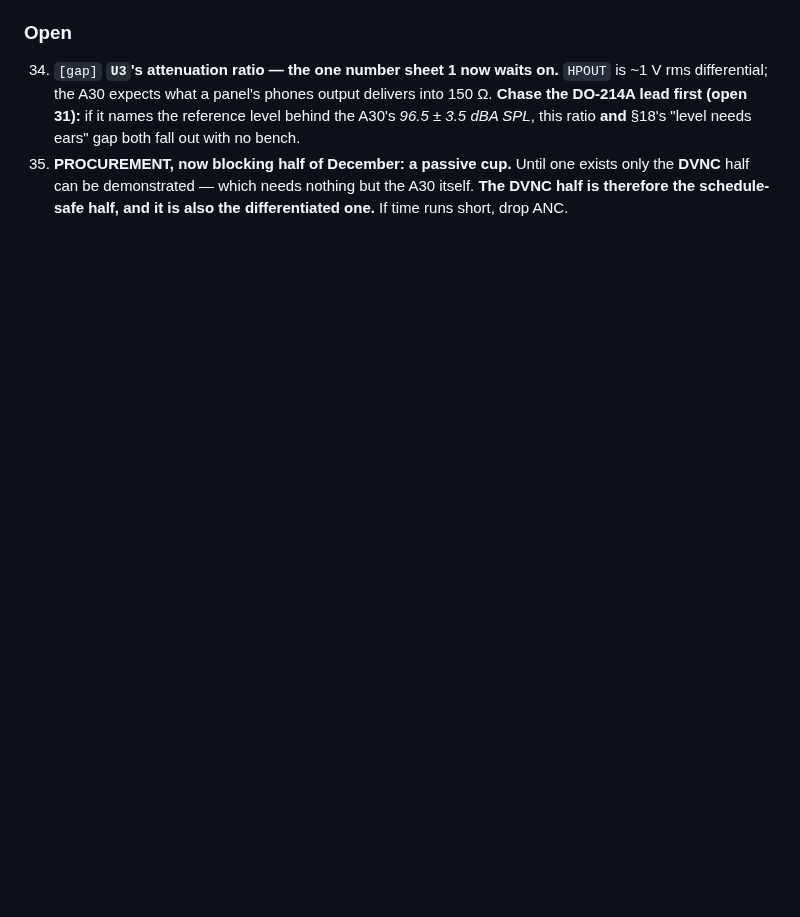
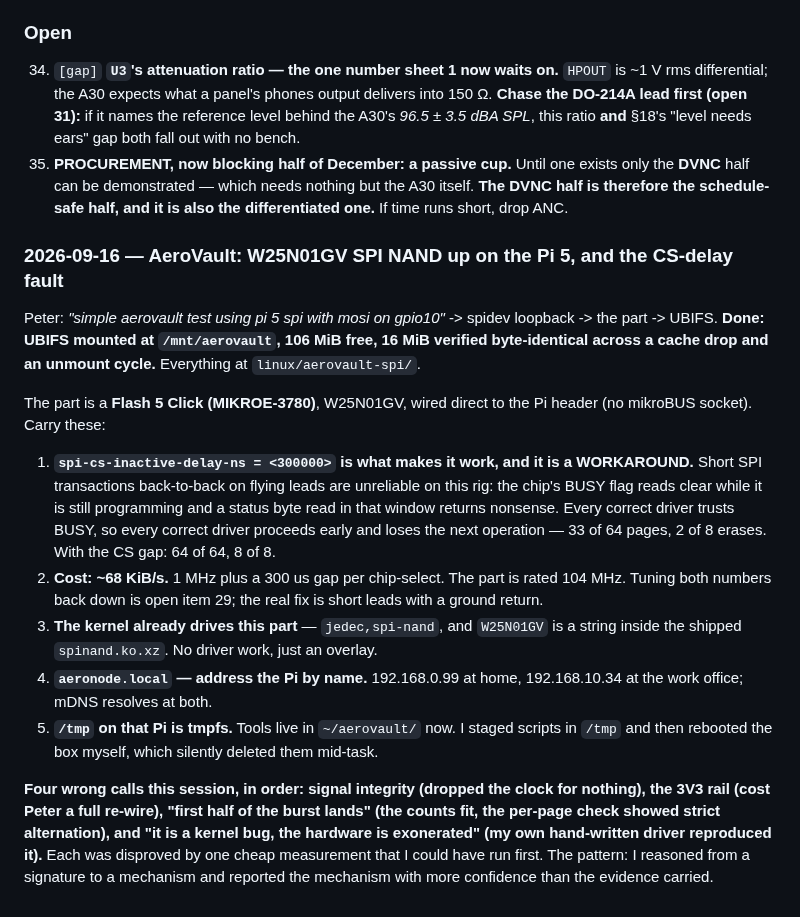
Before and after one commit to pb-aero/lima, a Markdown page: .agent/status.md, the part around the change. Rendered like a GitHub page; blank space fills up the shorter version.

Commit message:
[LIMA] AeroVault verified end to end - 16 MiB byte-identical across unmount, plus status and handoff for the CS-delay workaround

```diff
--- a/.agent/status.md
+++ b/.agent/status.md
@@ -1210,3 +1210,33 @@ Peter: *"let's assume the a30 for now and update the sheets."* `[ruled]`
 35. **PROCUREMENT, now blocking half of December: a passive cup.** Until one exists only the **DVNC**
     half can be demonstrated — which needs nothing but the A30 itself. **The DVNC half is therefore
     the schedule-safe half, and it is also the differentiated one.** If time runs short, drop ANC.
+
+### 2026-09-16 — AeroVault: W25N01GV SPI NAND up on the Pi 5, and the CS-delay fault
+
+Peter: *"simple aerovault test using pi 5 spi with mosi on gpio10"* -> spidev loopback -> the part ->
+UBIFS. **Done: UBIFS mounted at `/mnt/aerovault`, 106 MiB free, 16 MiB verified byte-identical
+across a cache drop and an unmount cycle.** Everything at `linux/aerovault-spi/`.
+
+The part is a **Flash 5 Click (MIKROE-3780)**, W25N01GV, wired direct to the Pi header (no mikroBUS
+socket). Carry these:
+
+1. **`spi-cs-inactive-delay-ns = <300000>` is what makes it work, and it is a WORKAROUND.**
+   Short SPI transactions back-to-back on flying leads are unreliable on this rig: the chip's BUSY
+   flag reads clear while it is still programming and a status byte read in that window returns
+   nonsense. Every correct driver trusts BUSY, so every correct driver proceeds early and loses the
+   next operation — 33 of 64 pages, 2 of 8 erases. With the CS gap: 64 of 64, 8 of 8.
+2. **Cost: ~68 KiB/s.** 1 MHz plus a 300 us gap per chip-select. The part is rated 104 MHz. Tuning
+   both numbers back down is open item 29; the real fix is short leads with a ground return.
+3. **The kernel already drives this part** — `jedec,spi-nand`, and `W25N01GV` is a string inside the
+   shipped `spinand.ko.xz`. No driver work, just an overlay.
+4. **`aeronode.local` — address the Pi by name.** 192.168.0.99 at home, 192.168.10.34 at the work
+   office; mDNS resolves at both.
+5. **`/tmp` on that Pi is tmpfs.** Tools live in `~/aerovault/` now. I staged scripts in `/tmp` and
+   then rebooted the box myself, which silently deleted them mid-task.
+
+**Four wrong calls this session, in order: signal integrity (dropped the clock for nothing), the
+3V3 rail (cost Peter a full re-wire), "first half of the burst lands" (the counts fit, the per-page
+check showed strict alternation), and "it is a kernel bug, the hardware is exonerated" (my own
+hand-written driver reproduced it).** Each was disproved by one cheap measurement that I could have
+run first. The pattern: I reasoned from a signature to a mechanism and reported the mechanism with
+more confidence than the evidence carried.
```
Also changed, not shown: .agent/handoffs.md (+22 -0 lines), linux/aerovault-spi/RESULTS-2026-09-16.md (+27 -0 lines).
